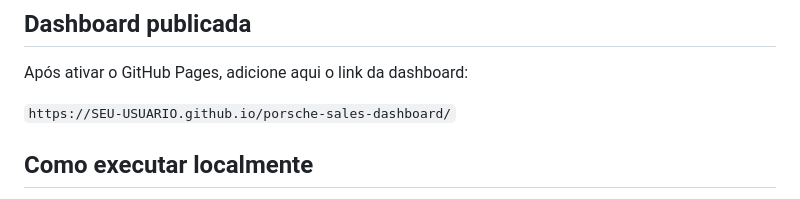
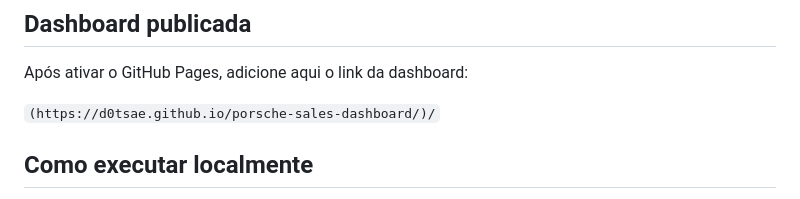
Before and after one commit to D0TSAE/porsche-sales-dashboard, a Markdown page: README.md, the part around the change. Drawn GitHub-style.

Commit message:
Update GitHub Pages link in README

```diff
--- a/README.md
+++ b/README.md
@@ -123,7 +123,7 @@ porsche-sales-dashboard/
 
 Após ativar o GitHub Pages, adicione aqui o link da dashboard:
 
-`https://SEU-USUARIO.github.io/porsche-sales-dashboard/`
+`(https://d0tsae.github.io/porsche-sales-dashboard/)/`
 
 ## Como executar localmente
 
```
